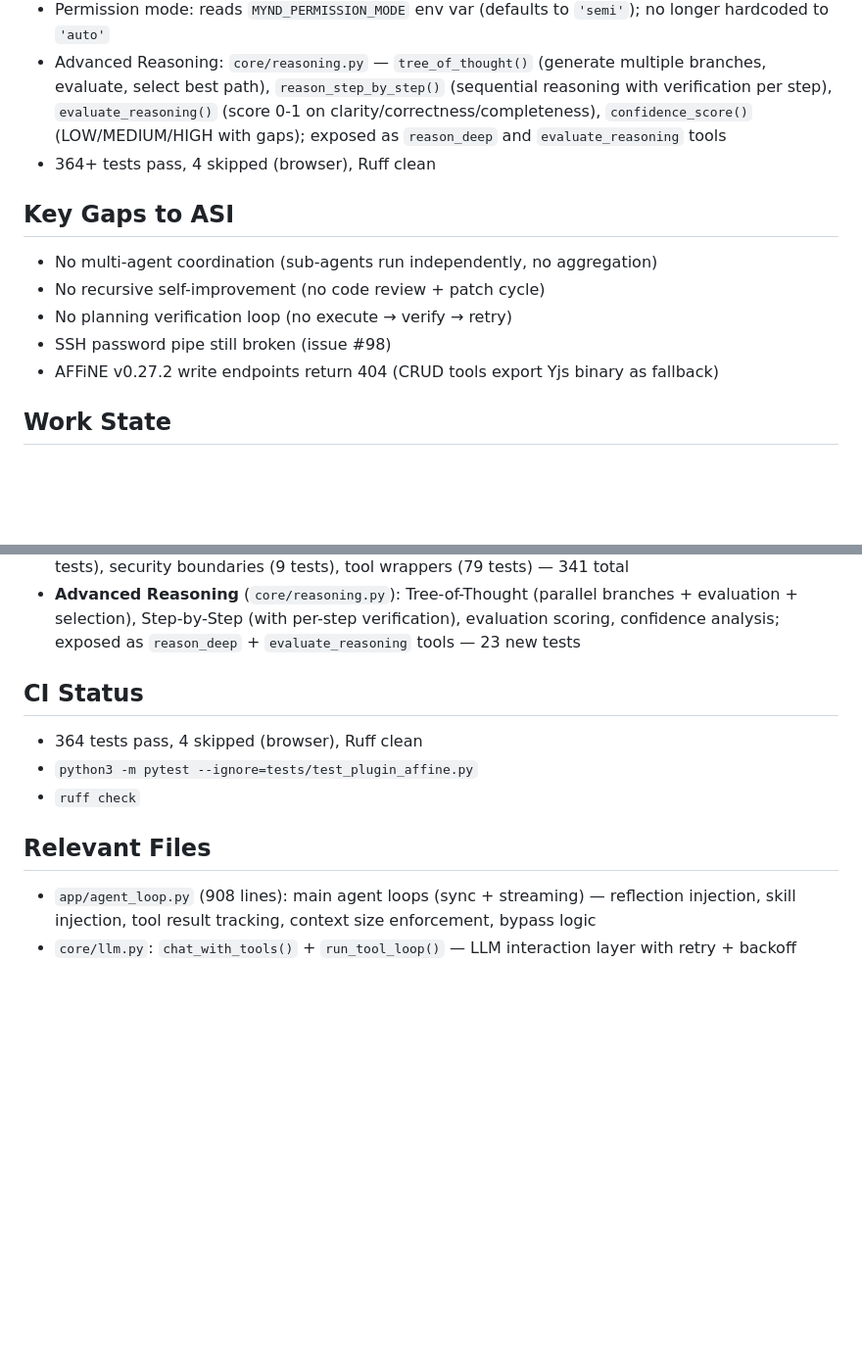
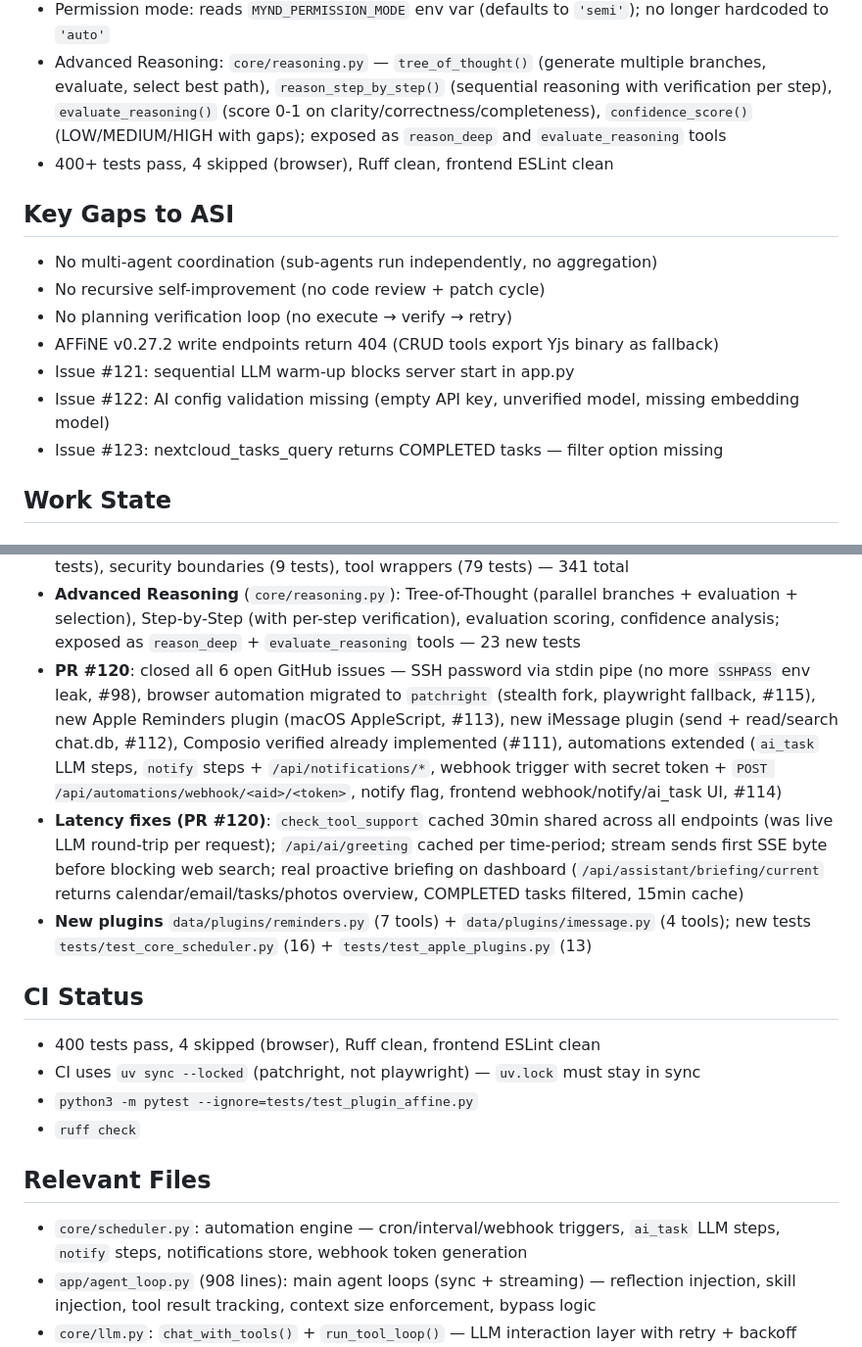
Before and after one commit to SchBenedikt/mynd, a Markdown page: AGENTS.md, 2 parts joined by grey strips. Shown at 98% size. Rendered like a GitHub page; blank space fills up the shorter version.

Commit message:
docs: update AGENTS.md with PR #120 work state, CI status, and new gaps

```diff
--- a/AGENTS.md
+++ b/AGENTS.md
@@ -27,14 +27,16 @@ Advance the AI agent architecture toward general superintelligence (AGI/ASI): pl
 - LLM retry: exponential backoff (1s-16s, 5 retries) on connection errors, timeouts, HTTP 429/5xx; no retry on 400/401/403/404
 - Permission mode: reads `MYND_PERMISSION_MODE` env var (defaults to `'semi'`); no longer hardcoded to `'auto'`
 - Advanced Reasoning: `core/reasoning.py` — `tree_of_thought()` (generate multiple branches, evaluate, select best path), `reason_step_by_step()` (sequential reasoning with verification per step), `evaluate_reasoning()` (score 0-1 on clarity/correctness/completeness), `confidence_score()` (LOW/MEDIUM/HIGH with gaps); exposed as `reason_deep` and `evaluate_reasoning` tools
-- 364+ tests pass, 4 skipped (browser), Ruff clean
+- 400+ tests pass, 4 skipped (browser), Ruff clean, frontend ESLint clean
 
 ## Key Gaps to ASI
 - No multi-agent coordination (sub-agents run independently, no aggregation)
 - No recursive self-improvement (no code review + patch cycle)
 - No planning verification loop (no execute → verify → retry)
-- SSH password pipe still broken (issue #98)
 - AFFiNE v0.27.2 write endpoints return 404 (CRUD tools export Yjs binary as fallback)
+- Issue #121: sequential LLM warm-up blocks server start in app.py
+- Issue #122: AI config validation missing (empty API key, unverified model, missing embedding model)
+- Issue #123: nextcloud_tasks_query returns COMPLETED tasks — filter option missing
 
 ## Work State
 ### Completed
@@ -52,13 +54,18 @@ Advance the AI agent architecture toward general superintelligence (AGI/ASI): pl
 - **In-memory caching fix**: for reflection + skills modules (eliminates disk I/O on every call)
 - **116 new tests**: planner module (29 tests), reflection analytics (25 tests), security hardening (11 tests), security boundaries (9 tests), tool wrappers (79 tests) — 341 total
 - **Advanced Reasoning** (`core/reasoning.py`): Tree-of-Thought (parallel branches + evaluation + selection), Step-by-Step (with per-step verification), evaluation scoring, confidence analysis; exposed as `reason_deep` + `evaluate_reasoning` tools — 23 new tests
+- **PR #120**: closed all 6 open GitHub issues — SSH password via stdin pipe (no more `SSHPASS` env leak, #98), browser automation migrated to `patchright` (stealth fork, playwright fallback, #115), new Apple Reminders plugin (macOS AppleScript, #113), new iMessage plugin (send + read/search chat.db, #112), Composio verified already implemented (#111), automations extended (`ai_task` LLM steps, `notify` steps + `/api/notifications/*`, webhook trigger with secret token + `POST /api/automations/webhook/<aid>/<token>`, notify flag, frontend webhook/notify/ai_task UI, #114)
+- **Latency fixes (PR #120)**: `check_tool_support` cached 30min shared across all endpoints (was live LLM round-trip per request); `/api/ai/greeting` cached per time-period; stream sends first SSE byte before blocking web search; real proactive briefing on dashboard (`/api/assistant/briefing/current` returns calendar/email/tasks/photos overview, COMPLETED tasks filtered, 15min cache)
+- **New plugins** `data/plugins/reminders.py` (7 tools) + `data/plugins/imessage.py` (4 tools); new tests `tests/test_core_scheduler.py` (16) + `tests/test_apple_plugins.py` (13)
 
 ## CI Status
-- 364 tests pass, 4 skipped (browser), Ruff clean
+- 400 tests pass, 4 skipped (browser), Ruff clean, frontend ESLint clean
+- CI uses `uv sync --locked` (patchright, not playwright) — `uv.lock` must stay in sync
 - `python3 -m pytest --ignore=tests/test_plugin_affine.py`
 - `ruff check`
 
 ## Relevant Files
+- `core/scheduler.py`: automation engine — cron/interval/webhook triggers, `ai_task` LLM steps, `notify` steps, notifications store, webhook token generation
 - `app/agent_loop.py` (908 lines): main agent loops (sync + streaming) — reflection injection, skill injection, tool result tracking, context size enforcement, bypass logic
 - `core/llm.py`: `chat_with_tools()` + `run_tool_loop()` — LLM interaction layer with retry + backoff
 - `app/helpers.py` (17+): KnowledgeBase — hybrid search RAG with query expansion, re-ranking, context enrichment
```
